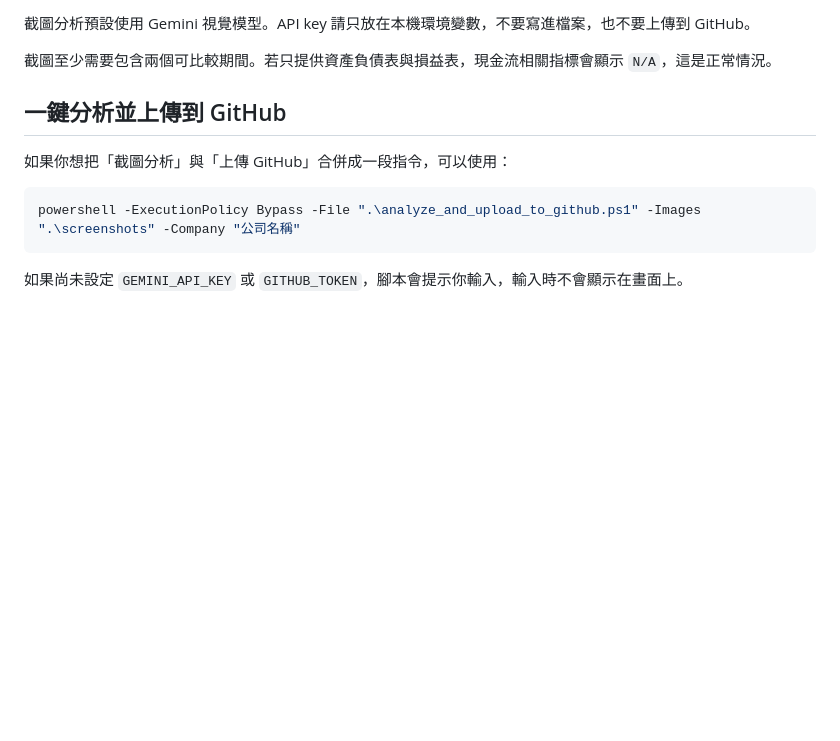
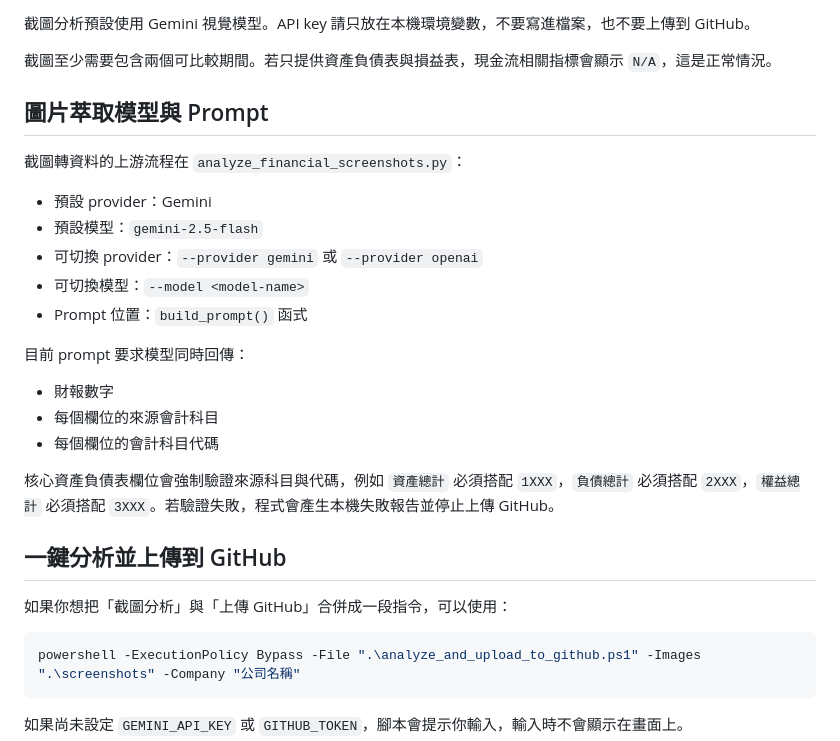
Before and after one commit to iamgrape999/financial-report-analyzer, a Markdown page: README.md, the part around the change. GitHub-like rendering; blank space fills up the shorter version.

```diff
--- a/README.md
+++ b/README.md
@@ -54,6 +54,24 @@ python .\analyze_financial_screenshots.py .\screenshots -c "公司名稱" -o .\s
 截圖分析預設使用 Gemini 視覺模型。API key 請只放在本機環境變數，不要寫進檔案，也不要上傳到 GitHub。
 
 截圖至少需要包含兩個可比較期間。若只提供資產負債表與損益表，現金流相關指標會顯示 `N/A`，這是正常情況。
+
+## 圖片萃取模型與 Prompt
+
+截圖轉資料的上游流程在 `analyze_financial_screenshots.py`：
+
+- 預設 provider：Gemini
+- 預設模型：`gemini-2.5-flash`
+- 可切換 provider：`--provider gemini` 或 `--provider openai`
+- 可切換模型：`--model <model-name>`
+- Prompt 位置：`build_prompt()` 函式
+
+目前 prompt 要求模型同時回傳：
+
+- 財報數字
+- 每個欄位的來源會計科目
+- 每個欄位的會計科目代碼
+
+核心資產負債表欄位會強制驗證來源科目與代碼，例如 `資產總計` 必須搭配 `1XXX`，`負債總計` 必須搭配 `2XXX`，`權益總計` 必須搭配 `3XXX`。若驗證失敗，程式會產生本機失敗報告並停止上傳 GitHub。
 
 ## 一鍵分析並上傳到 GitHub
 
```
